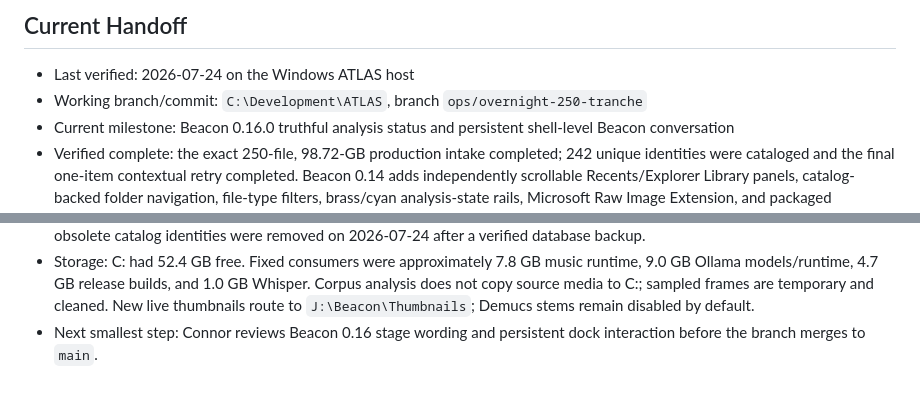
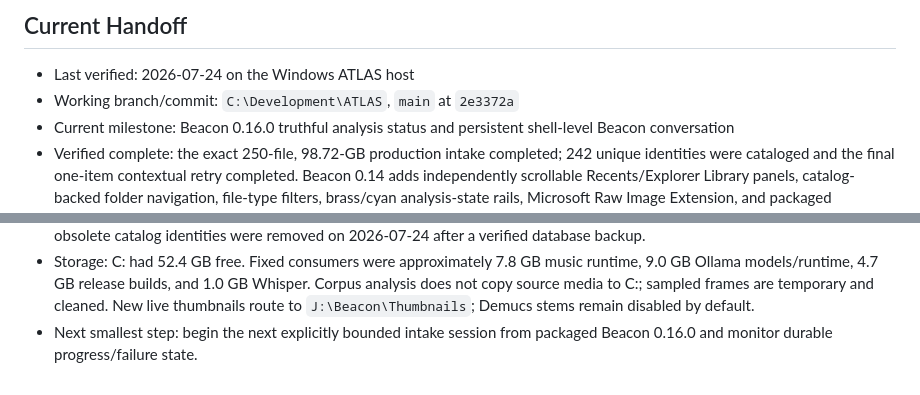
Before and after one commit to randolphcv/ATLAS, a Markdown page: docs/ATLAS_PROJECT_MEMORY.md, 2 parts joined by grey strips. Rendered like a GitHub page.

```diff
--- a/docs/ATLAS_PROJECT_MEMORY.md
+++ b/docs/ATLAS_PROJECT_MEMORY.md
@@ -374,8 +374,7 @@ Next smallest step:
 ## Current Handoff
 
 - Last verified: 2026-07-24 on the Windows ATLAS host
-- Working branch/commit: `C:\Development\ATLAS`, branch
-  `ops/overnight-250-tranche`
+- Working branch/commit: `C:\Development\ATLAS`, `main` at `2e3372a`
 - Current milestone: Beacon 0.16.0 truthful analysis status and persistent
   shell-level Beacon conversation
 - Verified complete: the exact 250-file, 98.72-GB production intake completed;
@@ -417,5 +416,5 @@ Next smallest step:
   Whisper. Corpus analysis does not copy source media to C:; sampled frames are
   temporary and cleaned. New live thumbnails route to
   `J:\Beacon\Thumbnails`; Demucs stems remain disabled by default.
-- Next smallest step: Connor reviews Beacon 0.16 stage wording and persistent
-  dock interaction before the branch merges to `main`.
+- Next smallest step: begin the next explicitly bounded intake session from
+  packaged Beacon 0.16.0 and monitor durable progress/failure state.
```
Also changed, not shown: CODEX_CONTEXT.md (+1 -2 lines), docs/ATLAS_CODEX_HANDOFF.md (+2 -2 lines).
